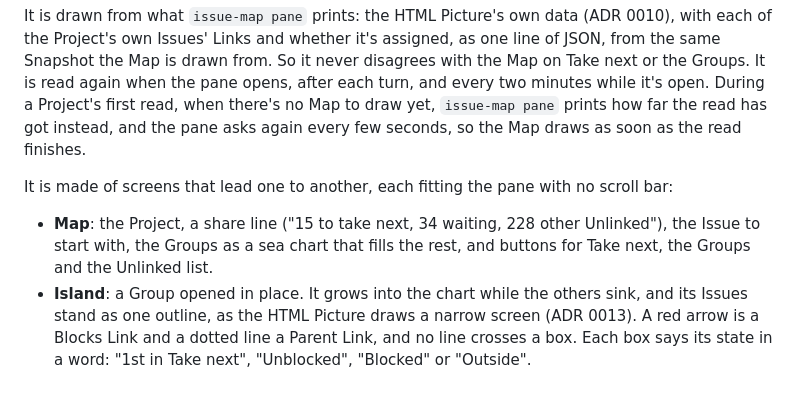
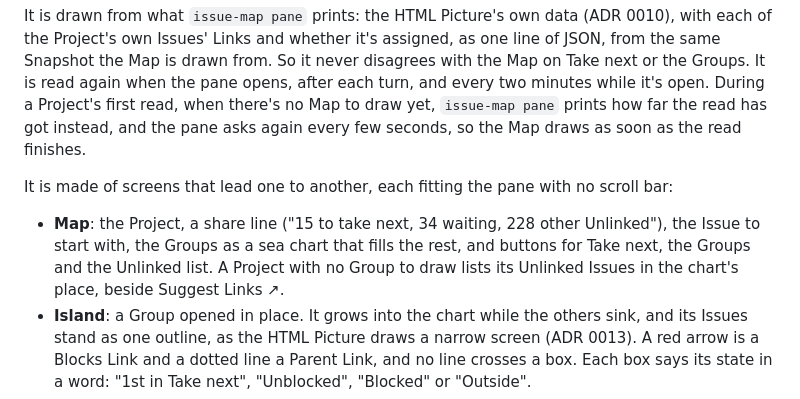
Before and after one commit to romtaugranot/issue-map, a Markdown page: docs/adr/0014-a-pane-draws-the-map-beside-the-conversation.md, the part around the change. GitHub-like rendering.

Commit message:
Say in ADR 0014 what the Map screen holds when there's no Group to draw
Co-Authored-By: Claude Opus 5.5 <noreply@anthropic.com>

```diff
--- a/docs/adr/0014-a-pane-draws-the-map-beside-the-conversation.md
+++ b/docs/adr/0014-a-pane-draws-the-map-beside-the-conversation.md
@@ -6,7 +6,7 @@ It is drawn from what `issue-map pane` prints: the HTML Picture's own data (ADR
 
 It is made of screens that lead one to another, each fitting the pane with no scroll bar:
 
-- **Map**: the Project, a share line ("15 to take next, 34 waiting, 228 other Unlinked"), the Issue to start with, the Groups as a sea chart that fills the rest, and buttons for Take next, the Groups and the Unlinked list.
+- **Map**: the Project, a share line ("15 to take next, 34 waiting, 228 other Unlinked"), the Issue to start with, the Groups as a sea chart that fills the rest, and buttons for Take next, the Groups and the Unlinked list. A Project with no Group to draw lists its Unlinked Issues in the chart's place, beside Suggest Links ↗.
 - **Island**: a Group opened in place. It grows into the chart while the others sink, and its Issues stand as one outline, as the HTML Picture draws a narrow screen (ADR 0013). A red arrow is a Blocks Link and a dotted line a Parent Link, and no line crosses a box. Each box says its state in a word: "1st in Take next", "Unblocked", "Blocked" or "Outside".
 - **Issue**: its title and state, Brief me ↗, Assign to me ↗, a link to the Tracker, and its Links to go on to.
 - **Take next, Groups and Unlinked**: one list each, paged to fit.
```
